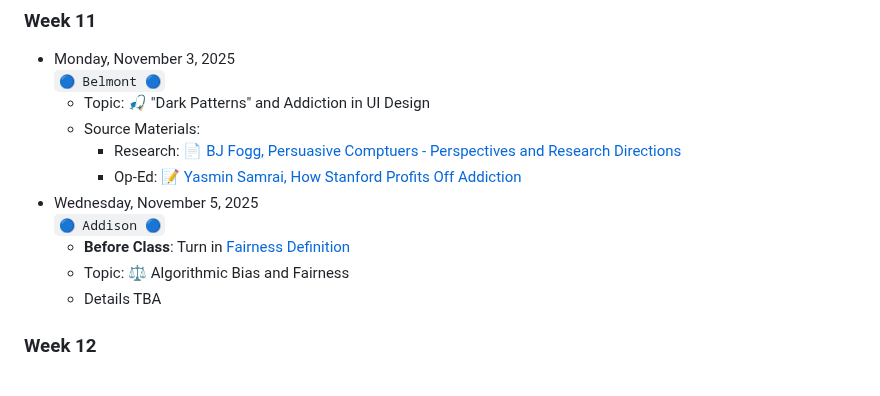
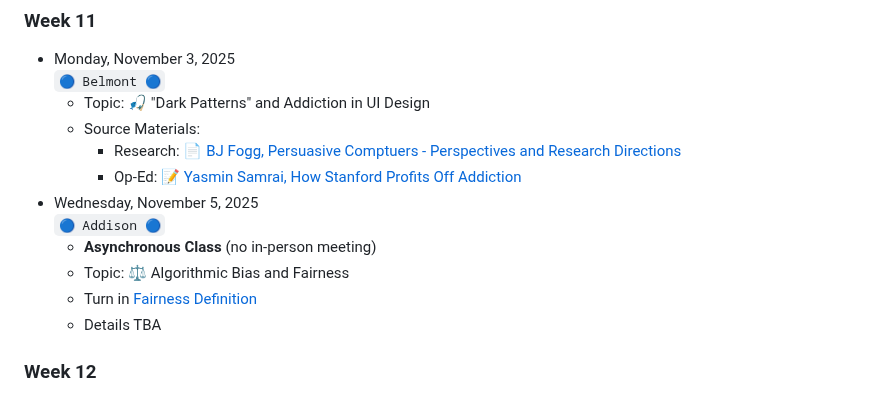
Before and after one commit to jackbandy/ethical-issues-in-computing-fall-2025-uic, a Markdown page: README.md, the part around the change. Rendered like a GitHub page.

Commit message:
More week 11 details

```diff
--- a/README.md
+++ b/README.md
@@ -235,8 +235,9 @@ The trolley problem is only the beginning.
     * Op-Ed: [📝 Yasmin Samrai, How Stanford Profits Off Addiction](https://stanfordreview.org/how-stanford-profits-tech-addiction-social-media/)
 * Wednesday, November 5, 2025
   `🔵 Addison 🔵`
-  * **Before Class**: Turn in [Fairness Definition](out-of-class-exercises/04-fairness-definition.md)
+  * **Asynchronous Class** (no in-person meeting)
   * Topic: ⚖️ Algorithmic Bias and Fairness
+  * Turn in [Fairness Definition](out-of-class-exercises/04-fairness-definition.md)
   * Details TBA
 
 ### Week 12
```
